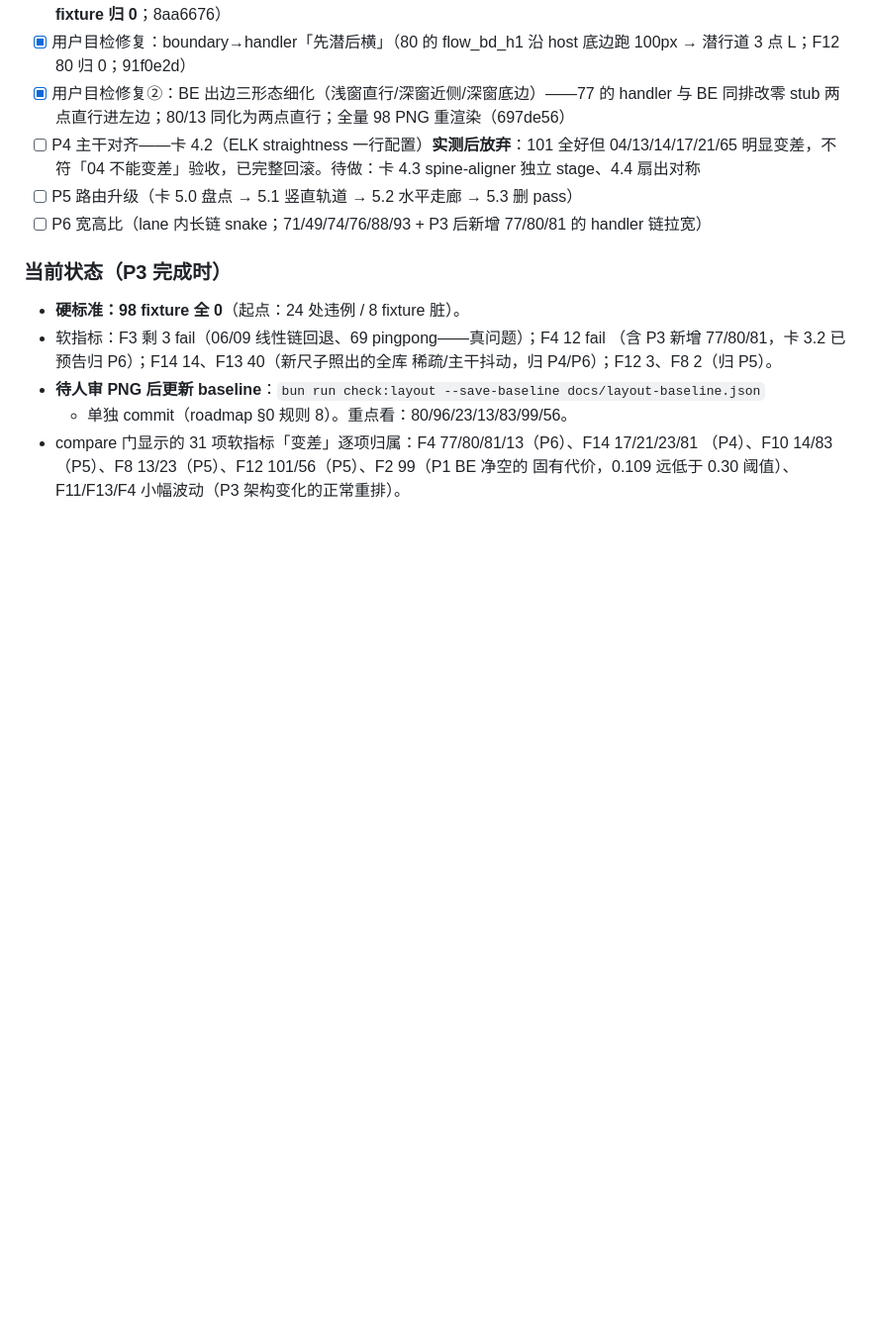
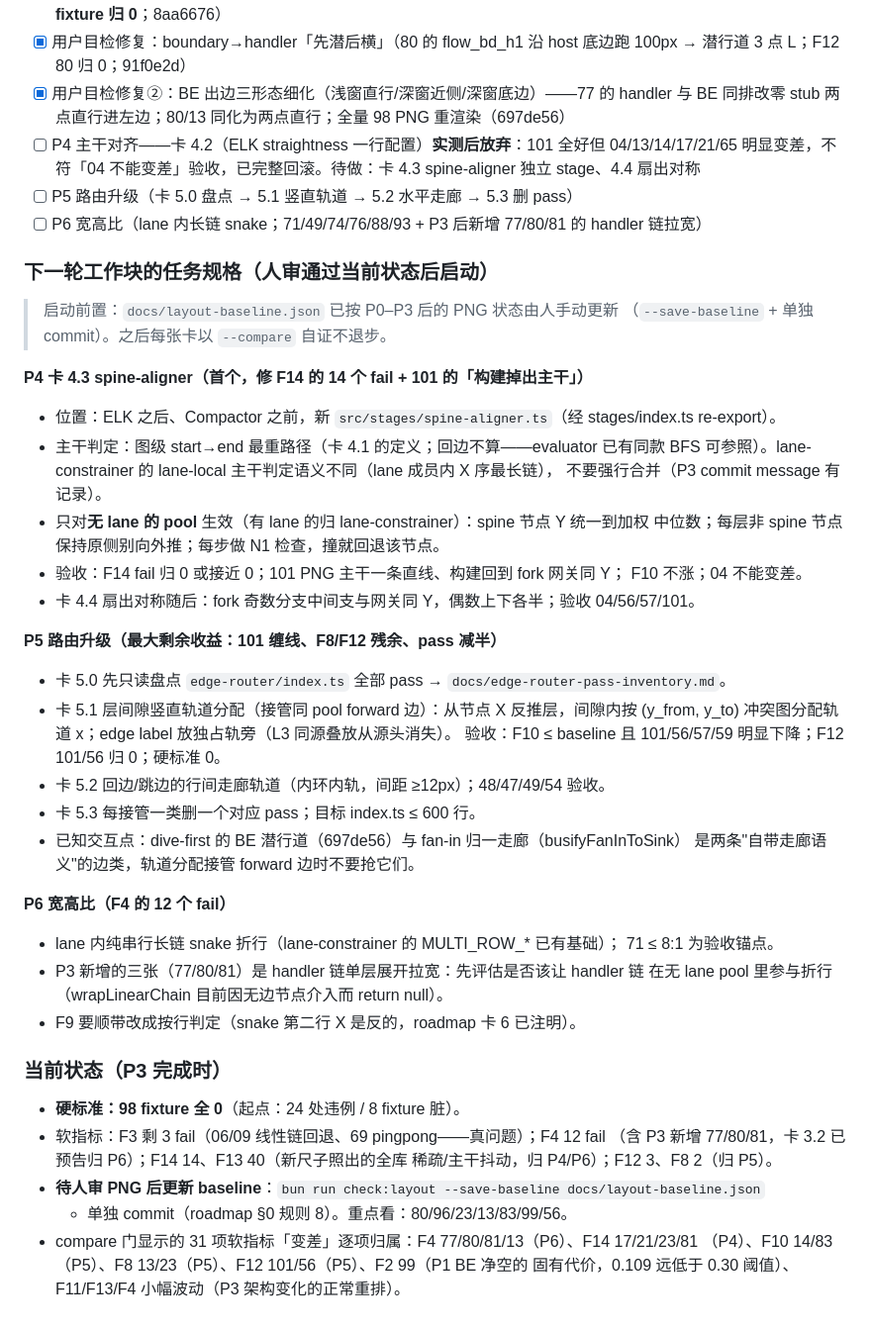
Before and after one commit to LcpMarvel/tramito-layout, a Markdown page: docs/aesthetics-diagnosis-2026-09-19.md, the part around the change. Shown at 99% size. Drawn GitHub-style; blank space fills up the shorter version.

Commit message:
docs: 下一轮工作块规格（P4 4.3/4.4、P5 5.0-5.3、P6）写进诊断文档 §四

```diff
--- a/docs/aesthetics-diagnosis-2026-09-19.md
+++ b/docs/aesthetics-diagnosis-2026-09-19.md
@@ -87,6 +87,39 @@ F1–F9 里没有边交叉数、拐点数、空白率；F1/F3 把语义上必须
 - [ ] P5 路由升级（卡 5.0 盘点 → 5.1 竖直轨道 → 5.2 水平走廊 → 5.3 删 pass）
 - [ ] P6 宽高比（lane 内长链 snake；71/49/74/76/88/93 + P3 后新增 77/80/81 的 handler 链拉宽）
 
+### 下一轮工作块的任务规格（人审通过当前状态后启动）
+
+> 启动前置：`docs/layout-baseline.json` 已按 P0–P3 后的 PNG 状态由人手动更新
+> （`--save-baseline` + 单独 commit）。之后每张卡以 `--compare` 自证不退步。
+
+**P4 卡 4.3 spine-aligner（首个，修 F14 的 14 个 fail + 101 的「构建掉出主干」）**
+- 位置：ELK 之后、Compactor 之前，新 `src/stages/spine-aligner.ts`（经 stages/index.ts re-export）。
+- 主干判定：图级 start→end 最重路径（卡 4.1 的定义；回边不算——evaluator 已有同款
+  BFS 可参照）。lane-constrainer 的 lane-local 主干判定语义不同（lane 成员内 X 序最长链），
+  不要强行合并（P3 commit message 有记录）。
+- 只对**无 lane 的 pool** 生效（有 lane 的归 lane-constrainer）：spine 节点 Y 统一到加权
+  中位数；每层非 spine 节点保持原侧别向外推；每步做 N1 检查，撞就回退该节点。
+- 验收：F14 fail 归 0 或接近 0；101 PNG 主干一条直线、构建回到 fork 网关同 Y；
+  F10 不涨；04 不能变差。
+- 卡 4.4 扇出对称随后：fork 奇数分支中间支与网关同 Y，偶数上下各半；验收 04/56/57/101。
+
+**P5 路由升级（最大剩余收益：101 缠线、F8/F12 残余、pass 减半）**
+- 卡 5.0 先只读盘点 `edge-router/index.ts` 全部 pass → `docs/edge-router-pass-inventory.md`。
+- 卡 5.1 层间隙竖直轨道分配（接管同 pool forward 边）：从节点 X 反推层，间隙内按
+  (y_from, y_to) 冲突图分配轨道 x；edge label 放独占轨旁（L3 同源叠放从源头消失）。
+  验收：F10 ≤ baseline 且 101/56/57/59 明显下降；F12 101/56 归 0；硬标准 0。
+- 卡 5.2 回边/跳边的行间走廊轨道（内环内轨，间距 ≥12px）；48/47/49/54 验收。
+- 卡 5.3 每接管一类删一个对应 pass；目标 index.ts ≤ 600 行。
+- 已知交互点：dive-first 的 BE 潜行道（697de56）与 fan-in 归一走廊（busifyFanInToSink）
+  是两条"自带走廊语义"的边类，轨道分配接管 forward 边时不要抢它们。
+
+**P6 宽高比（F4 的 12 个 fail）**
+- lane 内纯串行长链 snake 折行（lane-constrainer 的 MULTI_ROW_* 已有基础）；
+  71 ≤ 8:1 为验收锚点。
+- P3 新增的三张（77/80/81）是 handler 链单层展开拉宽：先评估是否该让 handler 链
+  在无 lane pool 里参与折行（wrapLinearChain 目前因无边节点介入而 return null）。
+- F9 要顺带改成按行判定（snake 第二行 X 是反的，roadmap 卡 6 已注明）。
+
 ### 当前状态（P3 完成时）
 
 - **硬标准：98 fixture 全 0**（起点：24 处违例 / 8 fixture 脏）。
```
